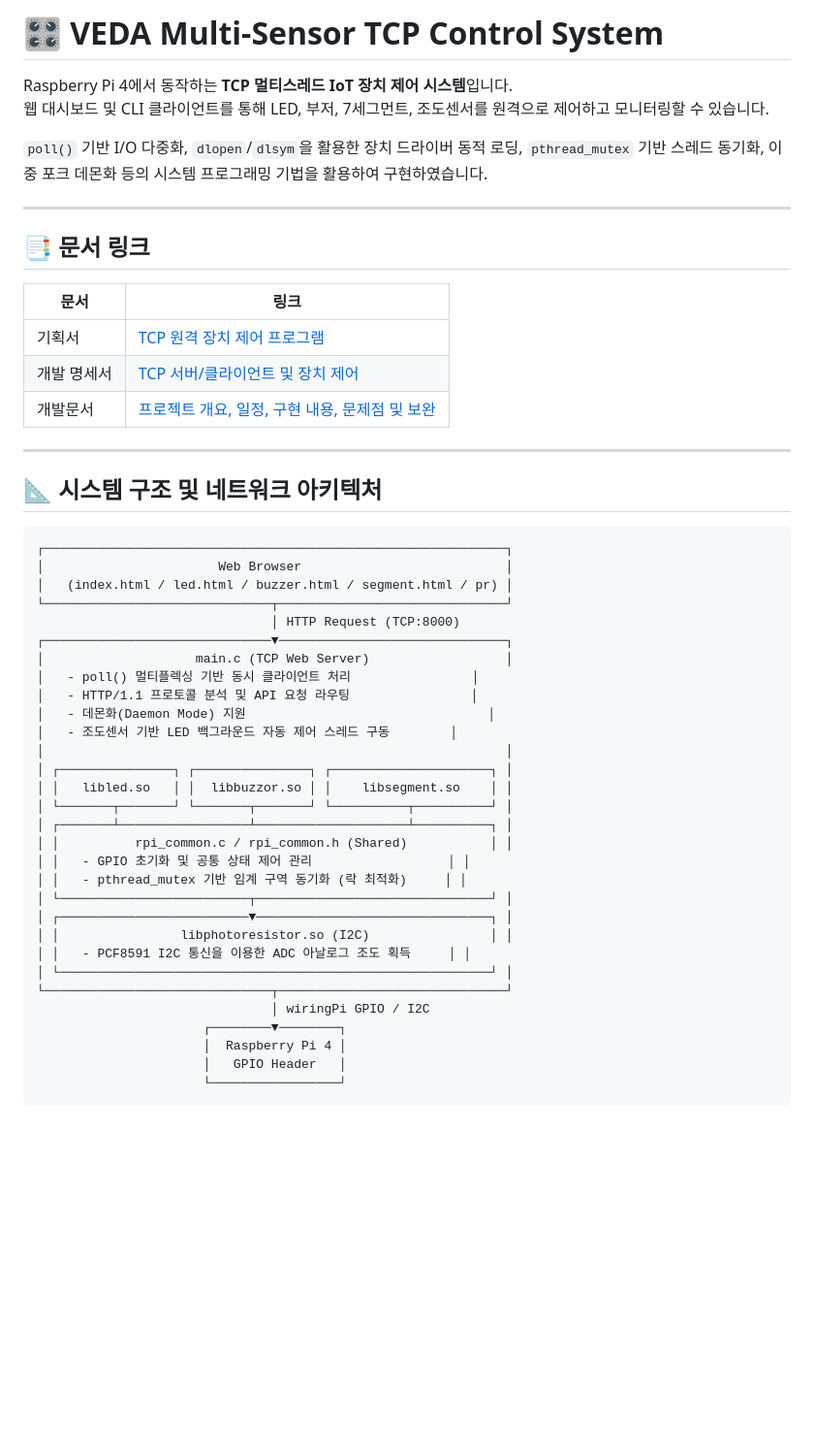
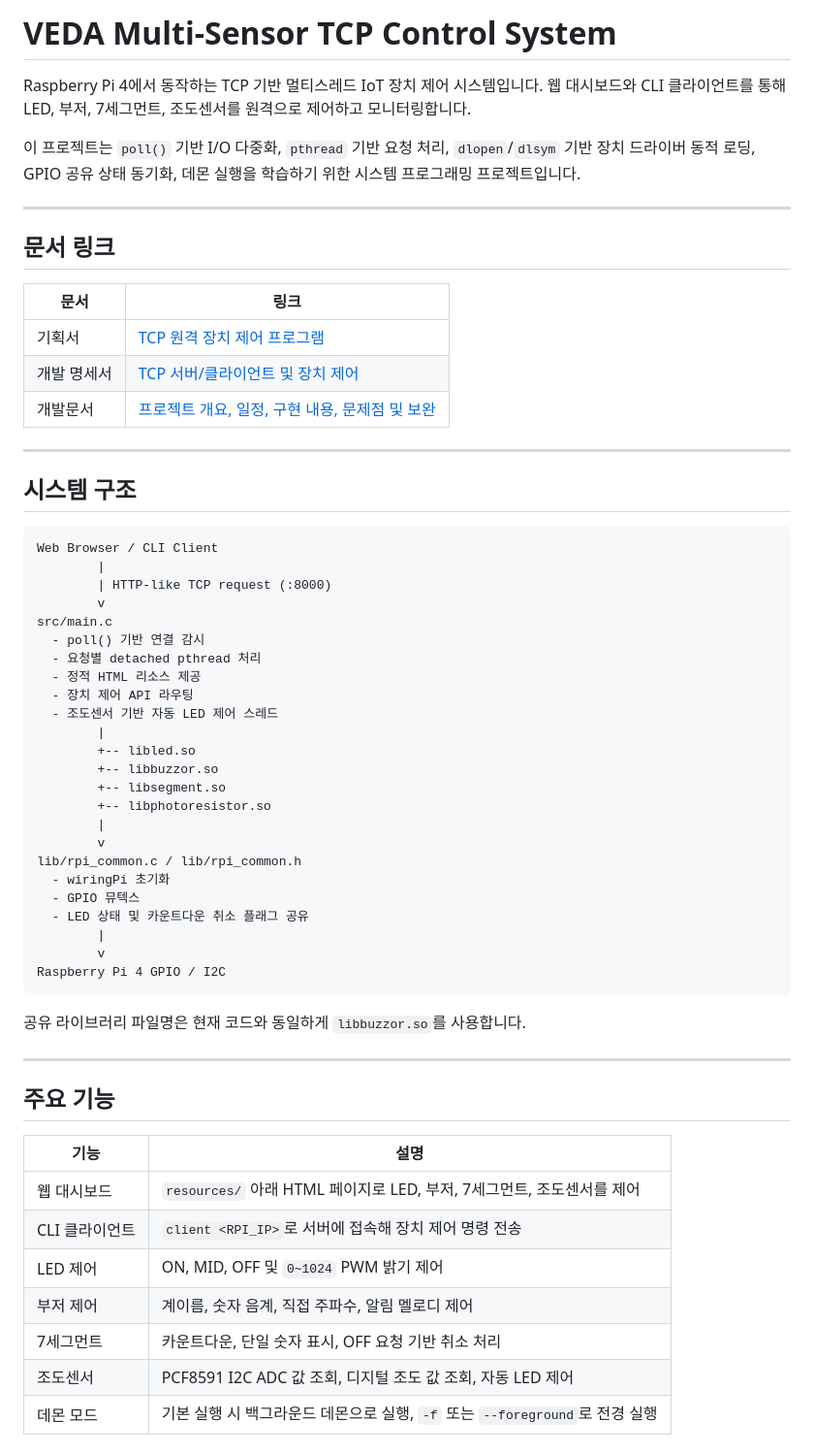
Before and after one commit to DevSunbi/VEDA_4Sensor_TCP_Control, a Markdown page: README.md, the part around one of its changes. Shown at 97% size. Rendered like a GitHub page; blank space fills up the shorter version.

Commit message:
docs: align README with current issues

````diff
--- a/README.md
+++ b/README.md
@@ -1,13 +1,13 @@
-# 🎛️ VEDA Multi-Sensor TCP Control System
+# VEDA Multi-Sensor TCP Control System
 
-Raspberry Pi 4에서 동작하는 **TCP 멀티스레드 IoT 장치 제어 시스템**입니다.
-웹 대시보드 및 CLI 클라이언트를 통해 LED, 부저, 7세그먼트, 조도센서를 원격으로 제어하고 모니터링할 수 있습니다.
+Raspberry Pi 4에서 동작하는 TCP 기반 멀티스레드 IoT 장치 제어 시스템입니다.
+웹 대시보드와 CLI 클라이언트를 통해 LED, 부저, 7세그먼트, 조도센서를 원격으로 제어하고 모니터링합니다.
 
-`poll()` 기반 I/O 다중화, `dlopen`/`dlsym`을 활용한 장치 드라이버 동적 로딩, `pthread_mutex` 기반 스레드 동기화, 이중 포크 데몬화 등의 시스템 프로그래밍 기법을 활용하여 구현하였습니다.
+이 프로젝트는 `poll()` 기반 I/O 다중화, `pthread` 기반 요청 처리, `dlopen`/`dlsym` 기반 장치 드라이버 동적 로딩, GPIO 공유 상태 동기화, 데몬 실행을 학습하기 위한 시스템 프로그래밍 프로젝트입니다.
 
 ---
 
-## 📑 문서 링크
+## 문서 링크
 
 | 문서 | 링크 |
 |------|------|
@@ -17,36 +17,48 @@ Raspberry Pi 4에서 동작하는 **TCP 멀티스레드 IoT 장치 제어 시스
 
 ---
 
-## 📐 시스템 구조 및 네트워크 아키텍처
+## 시스템 구조
 
+```text
+Web Browser / CLI Client
+        |
+        | HTTP-like TCP request (:8000)
+        v
+src/main.c
+  - poll() 기반 연결 감시
+  - 요청별 detached pthread 처리
+  - 정적 HTML 리소스 제공
+  - 장치 제어 API 라우팅
+  - 조도센서 기반 자동 LED 제어 스레드
+        |
+        +-- libled.so
+        +-- libbuzzor.so
+        +-- libsegment.so
+        +-- libphotoresistor.so
+        |
+        v
+lib/rpi_common.c / lib/rpi_common.h
+  - wiringPi 초기화
+  - GPIO 뮤텍스
+  - LED 상태 및 카운트다운 취소 플래그 공유
+        |
+        v
+Raspberry Pi 4 GPIO / I2C
 ```
-┌─────────────────────────────────────────────────────────────┐
-│                       Web Browser                           │
-│   (index.html / led.html / buzzer.html / segment.html / pr) │
-└──────────────────────────────┬──────────────────────────────┘
-                               │ HTTP Request (TCP:8000)
-┌──────────────────────────────▼──────────────────────────────┐
-│                    main.c (TCP Web Server)                  │
-│   - poll() 멀티플렉싱 기반 동시 클라이언트 처리                │
-│   - HTTP/1.1 프로토콜 분석 및 API 요청 라우팅                │
-│   - 데몬화(Daemon Mode) 지원                                │
-│   - 조도센서 기반 LED 백그라운드 자동 제어 스레드 구동        │
-│                                                             │
-│ ┌───────────────┐ ┌───────────────┐ ┌─────────────────────┐ │
-│ │   libled.so   │ │  libbuzzor.so │ │    libsegment.so    │ │
-│ └───────┬───────┘ └───────┬───────┘ └──────────┬──────────┘ │
-│ ┌───────┴─────────────────┴────────────────────┴──────────┐ │
-│ │          rpi_common.c / rpi_common.h (Shared)           │ │
-│ │   - GPIO 초기화 및 공통 상태 제어 관리                  │ │
-│ │   - pthread_mutex 기반 임계 구역 동기화 (락 최적화)     │ │
-│ └─────────────────────────┬───────────────────────────────┘ │
-│ ┌─────────────────────────▼───────────────────────────────┐ │
-│ │                libphotoresistor.so (I2C)                │ │
-│ │   - PCF8591 I2C 통신을 이용한 ADC 아날로그 조도 획득     │ │
-│ └─────────────────────────────────────────────────────────┘ │
-└──────────────────────────────┬──────────────────────────────┘
-                               │ wiringPi GPIO / I2C
-                      ┌────────▼────────┐
-                      │  Raspberry Pi 4 │
-                      │   GPIO Header   │
-                      └─────────────────┘
+
+공유 라이브러리 파일명은 현재 코드와 동일하게 `libbuzzor.so`를 사용합니다.
+
+---
+
+## 주요 기능
+
+| 기능 | 설명 |
+|------|------|
+| 웹 대시보드 | `resources/` 아래 HTML 페이지로 LED, 부저, 7세그먼트, 조도센서를 제어 |
+| CLI 클라이언트 | `client <RPI_IP>`로 서버에 접속해 장치 제어 명령 전송 |
+| LED 제어 | ON, MID, OFF 및 `0~1024` PWM 밝기 제어 |
+| 부저 제어 | 계이름, 숫자 음계, 직접 주파수, 알림 멜로디 제어 |
+| 7세그먼트 | 카운트다운, 단일 숫자 표시, OFF 요청 기반 취소 처리 |
+| 조도센서 | PCF8591 I2C ADC 값 조회, 디지털 조도 값 조회, 자동 LED 제어 |
+| 데몬 모드 | 기본 실행 시 백그라운드 데몬으로 실행, `-f` 또는 `--foreground`로 전경 실행 |
+
````
Also changed, not shown: other parts of README.md (+183 -83 lines).
